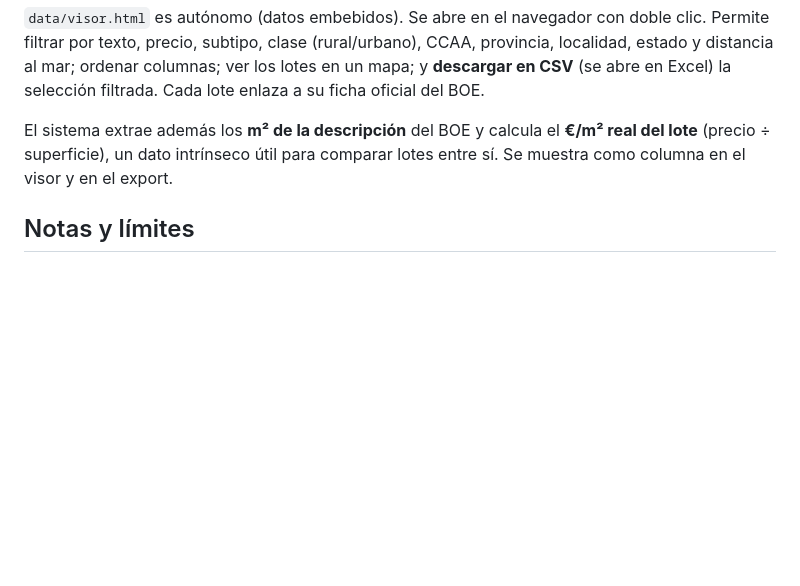
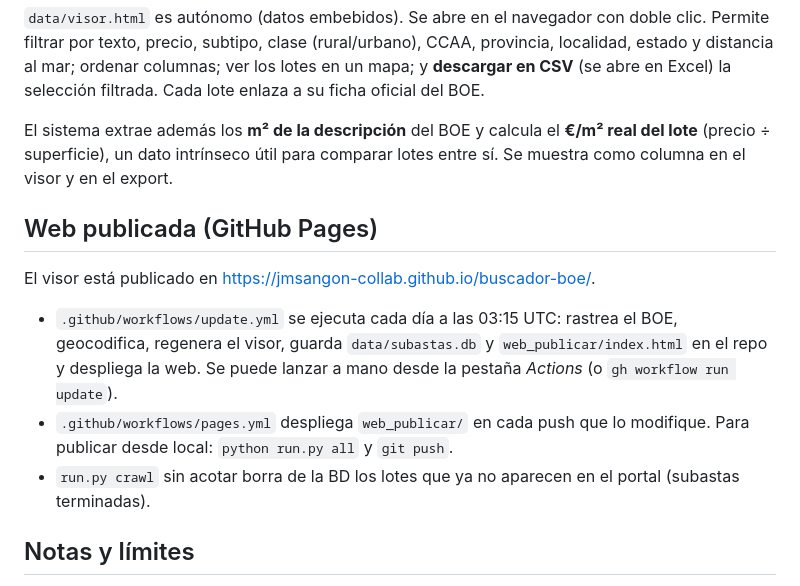
Before and after one commit to jmsangon-collab/buscador-boe, a Markdown page: README.md, the part around the change. Rendered like a GitHub page; blank space fills up the shorter version.

Commit message:
docs: web publicada y actualizacion automatica
Co-Authored-By: Claude Opus 5 (1M context) <noreply@anthropic.com>
Claude-Session: https://claude.ai/code/session_01KsCjrC8RYGcsk9xHMHr1hg

```diff
--- a/README.md
+++ b/README.md
@@ -58,6 +58,19 @@ El sistema extrae además los **m² de la descripción** del BOE y calcula el
 **€/m² real del lote** (precio ÷ superficie), un dato intrínseco útil para
 comparar lotes entre sí. Se muestra como columna en el visor y en el export.
 
+## Web publicada (GitHub Pages)
+
+El visor está publicado en <https://jmsangon-collab.github.io/buscador-boe/>.
+
+- `.github/workflows/update.yml` se ejecuta cada día a las 03:15 UTC: rastrea
+  el BOE, geocodifica, regenera el visor, guarda `data/subastas.db` y
+  `web_publicar/index.html` en el repo y despliega la web. Se puede lanzar a
+  mano desde la pestaña *Actions* (o `gh workflow run update`).
+- `.github/workflows/pages.yml` despliega `web_publicar/` en cada push que lo
+  modifique. Para publicar desde local: `python run.py all` y `git push`.
+- `run.py crawl` sin acotar borra de la BD los lotes que ya no aparecen en el
+  portal (subastas terminadas).
+
 ## Notas y límites
 
 - **Distancia a la costa**: se calcula con la costa de Natural Earth 10m
```
